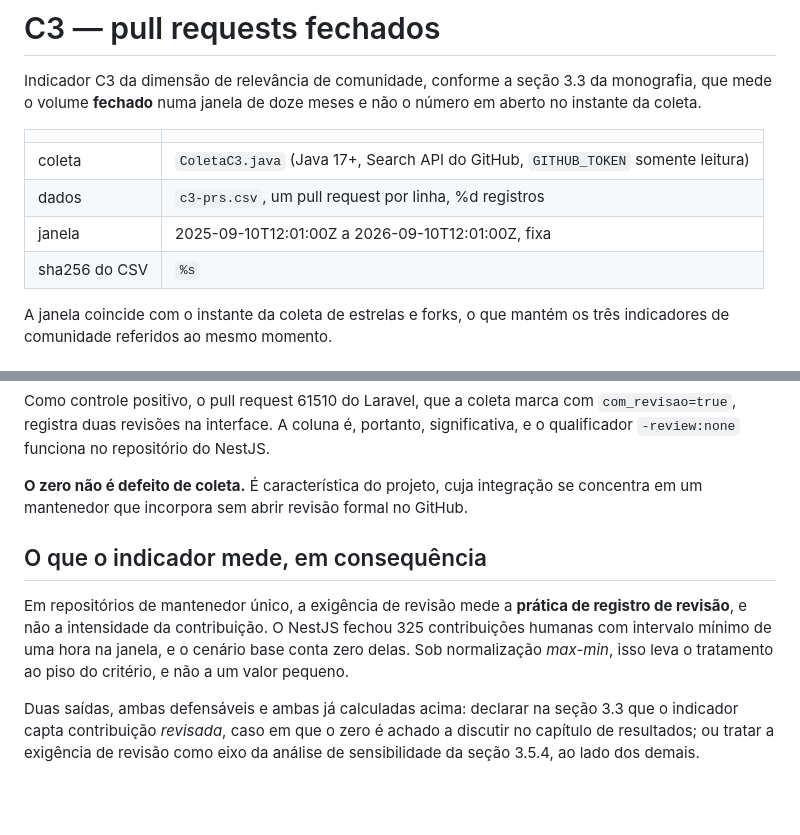
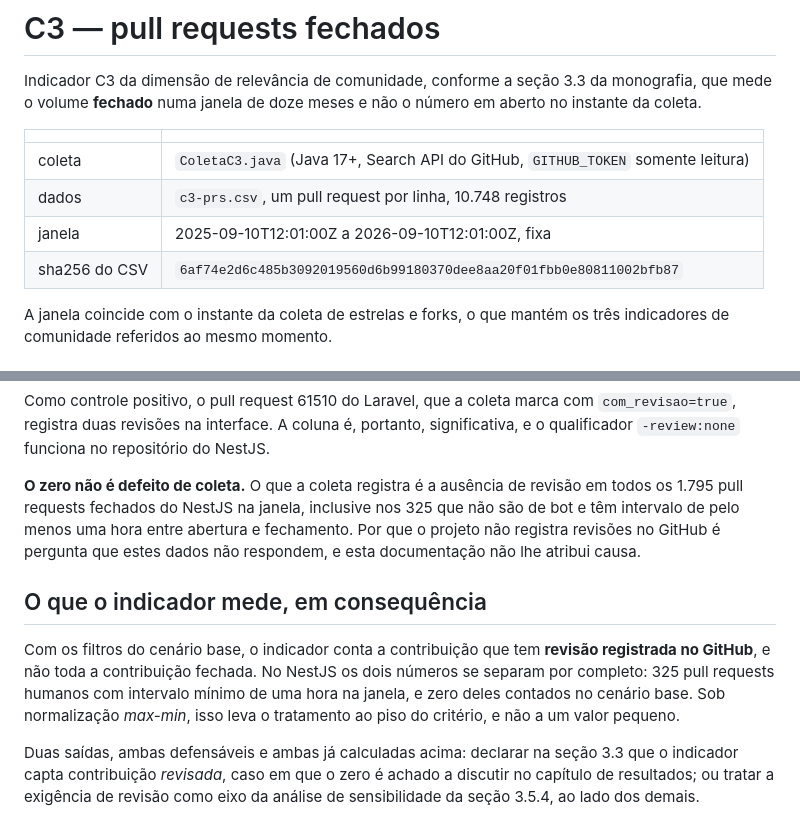
Before and after one commit to davsilvam/tcc-benchmark, a Markdown page: results/comunidade/c3-prs.md, 2 parts joined by grey strips. GitHub-like rendering; blank space fills up the shorter version.

Commit message:
Preenche os valores de procedência do CSV do indicador C3
As linhas "dados" e "sha256 do CSV" traziam os placeholders literais %d e %s.
Ficam com 10.748 registros de dados e o sha256 conferido do arquivo.

A passagem sobre o zero de revisões do NestJS passa a descrever o que a coleta
registra -- nenhuma revisão nos 1.795 pull requests fechados, inclusive nos 325
humanos com intervalo de pelo menos uma hora -- sem atribuir a causa a um
mantenedor único, que os dados nao sustentam. A verificacao de 14/10/2026
permanece como estava.

```diff
--- a/results/comunidade/c3-prs.md
+++ b/results/comunidade/c3-prs.md
@@ -7,9 +7,9 @@ coleta.
 | | |
 |---|---|
 | coleta | `ColetaC3.java` (Java 17+, Search API do GitHub, `GITHUB_TOKEN` somente leitura) |
-| dados | `c3-prs.csv`, um pull request por linha, %d registros |
+| dados | `c3-prs.csv`, um pull request por linha, 10.748 registros |
 | janela | 2025-09-10T12:01:00Z a 2026-09-10T12:01:00Z, fixa |
-| sha256 do CSV | `%s` |
+| sha256 do CSV | `6af74e2d6c485b3092019560d6b99180370dee8aa20f01fbb0e80811002bfb87` |
 
 A janela coincide com o instante da coleta de estrelas e forks, o que mantém os três
 indicadores de comunidade referidos ao mesmo momento.
@@ -97,15 +97,19 @@ Como controle positivo, o pull request 61510 do Laravel, que a coleta marca com
 `com_revisao=true`, registra duas revisões na interface. A coluna é, portanto, significativa, e
 o qualificador `-review:none` funciona no repositório do NestJS.
 
-**O zero não é defeito de coleta.** É característica do projeto, cuja integração se concentra
-em um mantenedor que incorpora sem abrir revisão formal no GitHub.
+**O zero não é defeito de coleta.** O que a coleta registra é a ausência de revisão em todos
+os 1.795 pull requests fechados do NestJS na janela, inclusive nos 325 que não são de bot e
+têm intervalo de pelo menos uma hora entre abertura e fechamento. Por que o projeto não
+registra revisões no GitHub é pergunta que estes dados não respondem, e esta documentação não
+lhe atribui causa.
 
 ## O que o indicador mede, em consequência
 
-Em repositórios de mantenedor único, a exigência de revisão mede a **prática de registro de
-revisão**, e não a intensidade da contribuição. O NestJS fechou 325 contribuições humanas com
-intervalo mínimo de uma hora na janela, e o cenário base conta zero delas. Sob normalização
-*max-min*, isso leva o tratamento ao piso do critério, e não a um valor pequeno.
+Com os filtros do cenário base, o indicador conta a contribuição que tem **revisão registrada
+no GitHub**, e não toda a contribuição fechada. No NestJS os dois números se separam por
+completo: 325 pull requests humanos com intervalo mínimo de uma hora na janela, e zero deles
+contados no cenário base. Sob normalização *max-min*, isso leva o tratamento ao piso do
+critério, e não a um valor pequeno.
 
 Duas saídas, ambas defensáveis e ambas já calculadas acima: declarar na seção 3.3 que o
 indicador capta contribuição *revisada*, caso em que o zero é achado a discutir no capítulo de
```
